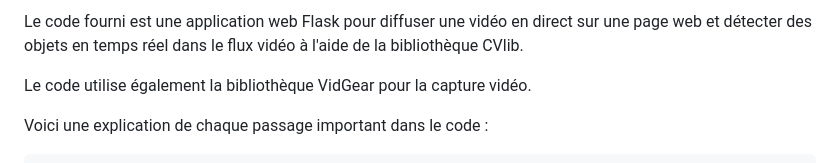
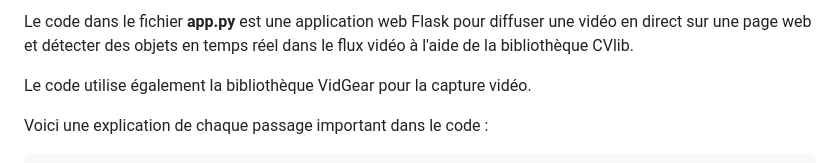
Before and after one commit to MrRobot4444/FlaskApp, a Markdown page: README.md, the part around the change. GitHub-like rendering.

```diff
--- a/README.md
+++ b/README.md
@@ -1,4 +1,4 @@
-Le code fourni est une application web Flask pour diffuser une vidéo en direct sur une page web et détecter des objets en temps réel dans le flux vidéo à l'aide de la bibliothèque CVlib.
+Le code dans le fichier **app.py** est une application web Flask pour diffuser une vidéo en direct sur une page web et détecter des objets en temps réel dans le flux vidéo à l'aide de la bibliothèque CVlib.
 
 Le code utilise également la bibliothèque VidGear pour la capture vidéo.
 
```
